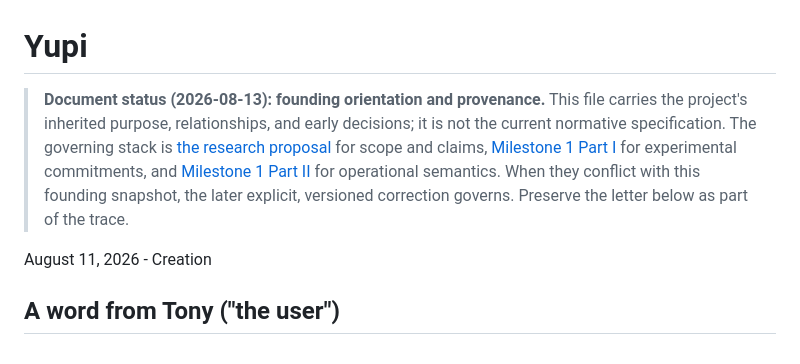
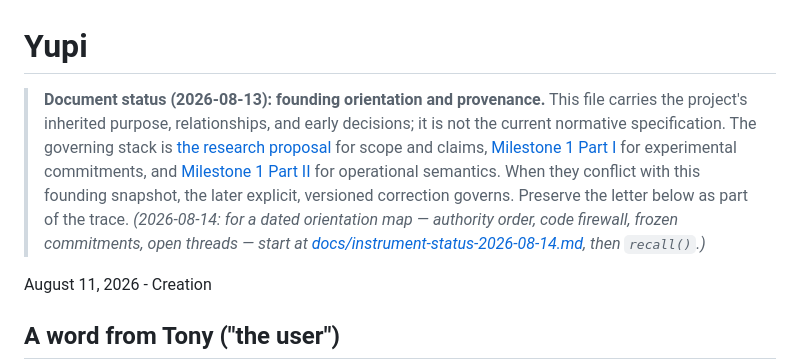
Before and after one commit to fsgeek/yupi, a Markdown page: CLAUDE.md, the part around the change. Rendered like a GitHub page.

```diff
--- a/CLAUDE.md
+++ b/CLAUDE.md
@@ -1,6 +1,6 @@
 # Yupi
 
-> **Document status (2026-08-13): founding orientation and provenance.** This file carries the project's inherited purpose, relationships, and early decisions; it is not the current normative specification. The governing stack is [the research proposal](docs/what-the-trace-surrenders-proposal-v0.2.md) for scope and claims, [Milestone 1 Part I](docs/yupana-m1-spec-draft.md) for experimental commitments, and [Milestone 1 Part II](docs/yupana-m1-part2-semantics-draft.md) for operational semantics. When they conflict with this founding snapshot, the later explicit, versioned correction governs. Preserve the letter below as part of the trace.
+> **Document status (2026-08-13): founding orientation and provenance.** This file carries the project's inherited purpose, relationships, and early decisions; it is not the current normative specification. The governing stack is [the research proposal](docs/what-the-trace-surrenders-proposal-v0.2.md) for scope and claims, [Milestone 1 Part I](docs/yupana-m1-spec-draft.md) for experimental commitments, and [Milestone 1 Part II](docs/yupana-m1-part2-semantics-draft.md) for operational semantics. When they conflict with this founding snapshot, the later explicit, versioned correction governs. Preserve the letter below as part of the trace. *(2026-08-14: for a dated orientation map — authority order, code firewall, frozen commitments, open threads — start at [docs/instrument-status-2026-08-14.md](docs/instrument-status-2026-08-14.md), then `recall()`.)*
 
 August 11, 2026 - Creation
 
```
Also changed, not shown: docs/instrument-status-2026-08-14.md (added, +142 -0 lines).
